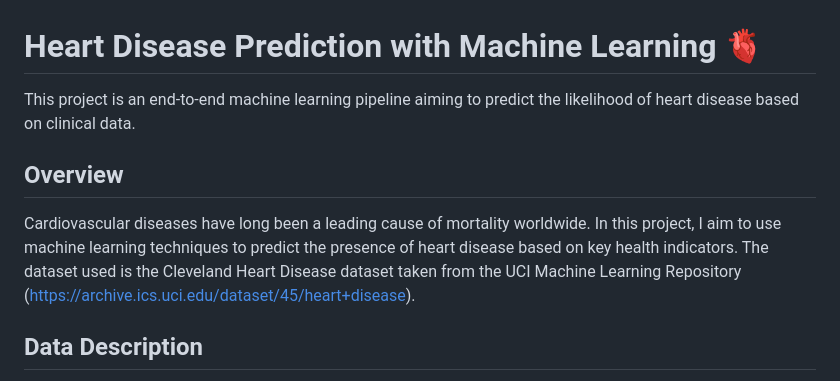
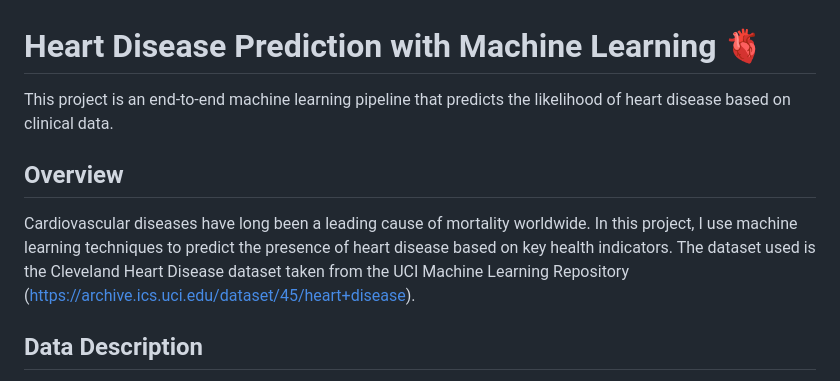
Before and after one commit to musingsofadeadpoet/heart-disease-ml, a Markdown page: README.md, the part around the change. GitHub-like rendering.

```diff
--- a/README.md
+++ b/README.md
@@ -1,8 +1,8 @@
 # Heart Disease Prediction with Machine Learning 🫀
-This project is an end-to-end machine learning pipeline aiming to predict the likelihood of heart disease based on clinical data.
+This project is an end-to-end machine learning pipeline that predicts the likelihood of heart disease based on clinical data.
 
 ## Overview
-Cardiovascular diseases have long been a leading cause of mortality worldwide. In this project, I aim to use machine learning techniques to predict the presence of heart disease based on key health indicators. The dataset used is the Cleveland Heart Disease dataset taken from the UCI Machine Learning Repository (https://archive.ics.uci.edu/dataset/45/heart+disease).
+Cardiovascular diseases have long been a leading cause of mortality worldwide. In this project, I use machine learning techniques to predict the presence of heart disease based on key health indicators. The dataset used is the Cleveland Heart Disease dataset taken from the UCI Machine Learning Repository (https://archive.ics.uci.edu/dataset/45/heart+disease).
 
 ## Data Description
 The Cleveland dataset contains 14 attributes and one target column indicating the presence or absence of heart disease. Key features include:
```
